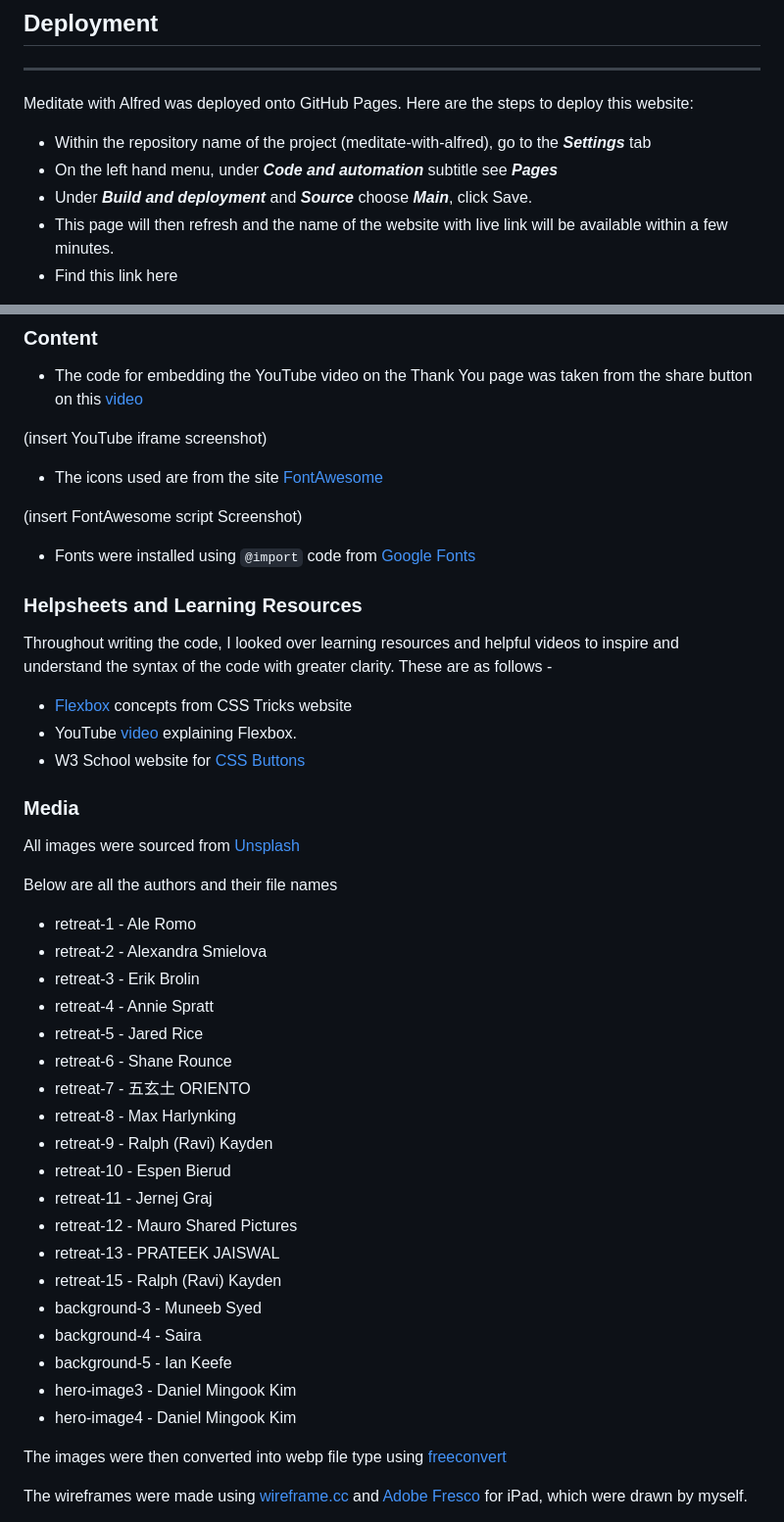
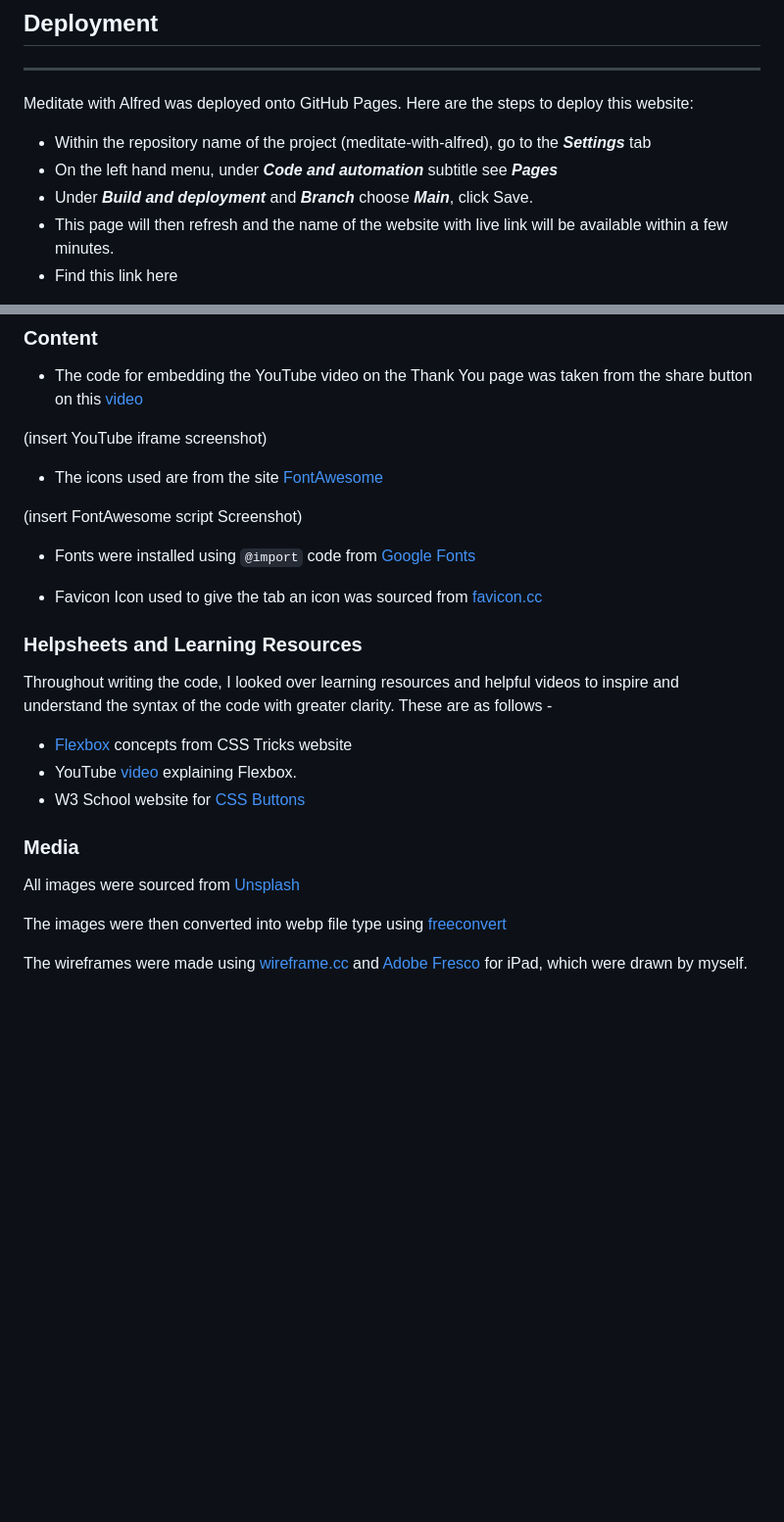
Before and after one commit to AlfredA93/meditate-with-alfred, a Markdown page: README.md, 2 parts joined by grey strips. Shown at 98% size. GitHub-like rendering; blank space fills up the shorter version.

Commit message:
Edit README. Add favicon credit

```diff
--- a/README.md
+++ b/README.md
@@ -141,7 +141,7 @@ Meditate with Alfred was deployed onto GitHub Pages. Here are the steps to deplo
 
 - Within the repository name of the project (meditate-with-alfred), go to the ***Settings*** tab
 - On the left hand menu, under ***Code and automation*** subtitle see ***Pages***
-- Under ***Build and deployment*** and ***Source*** choose ***Main***, click Save.
+- Under ***Build and deployment*** and ***Branch*** choose ***Main***, click Save.
 - This page will then refresh and the name of the website with live link will be available within a few minutes.
 - Find this link here
 
@@ -161,6 +161,8 @@ Meditate with Alfred was deployed onto GitHub Pages. Here are the steps to deplo
 
 - Fonts were installed using `@import` code from [Google Fonts](https://fonts.google.com/)
 
+- Favicon Icon used to give the tab an icon was sourced from [favicon.cc](https://www.favicon.cc/?action=icon&file_id=941316)
+
 ### **Helpsheets and Learning Resources**
 
 Throughout writing the code, I looked over learning resources and helpful videos to inspire and understand the syntax of the code with greater clarity. These are as follows -
@@ -172,27 +174,6 @@ Throughout writing the code, I looked over learning resources and helpful videos
 
 All images were sourced from [Unsplash](https://unsplash.com/)
 
-Below are all the authors and their file names
-- retreat-1 - Ale Romo
-- retreat-2 - Alexandra Smielova
-- retreat-3 - Erik Brolin
-- retreat-4 - Annie Spratt
-- retreat-5 - Jared Rice
-- retreat-6 - Shane Rounce
-- retreat-7 - 五玄土 ORIENTO
-- retreat-8 - Max Harlynking
-- retreat-9 - Ralph (Ravi) Kayden
-- retreat-10 - Espen Bierud
-- retreat-11 - Jernej Graj
-- retreat-12 - Mauro Shared Pictures
-- retreat-13 - PRATEEK JAISWAL
-- retreat-15 - Ralph (Ravi) Kayden
-- background-3 - Muneeb Syed
-- background-4 - Saira
-- background-5 - Ian Keefe
-- hero-image3 - Daniel Mingook Kim
-- hero-image4 - Daniel Mingook Kim
-
 The images were then converted into webp file type using [freeconvert](https://www.freeconvert.com/webp-converter/)
 
 The wireframes were made using [wireframe.cc](https://wireframe.cc) and [Adobe Fresco](https://www.adobe.com/products/fresco.html) for iPad, which were drawn by myself.
```
